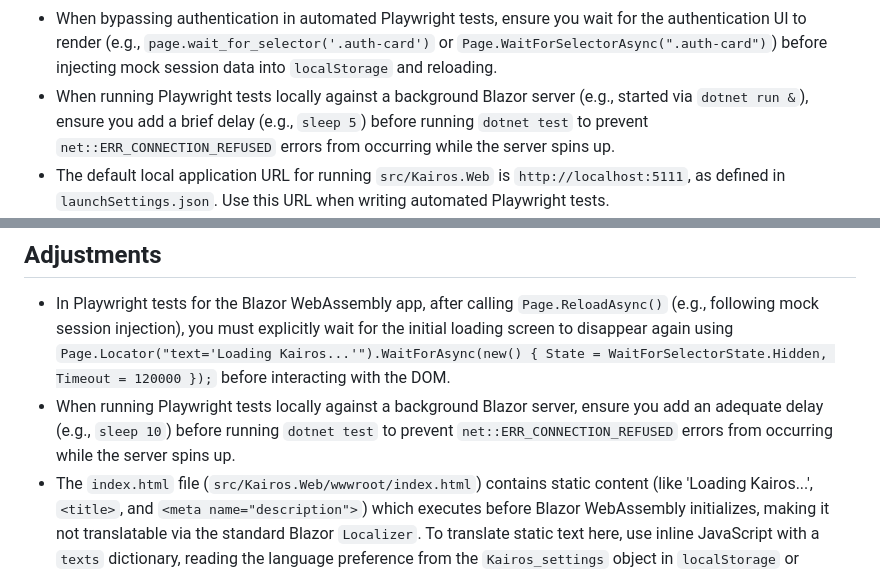
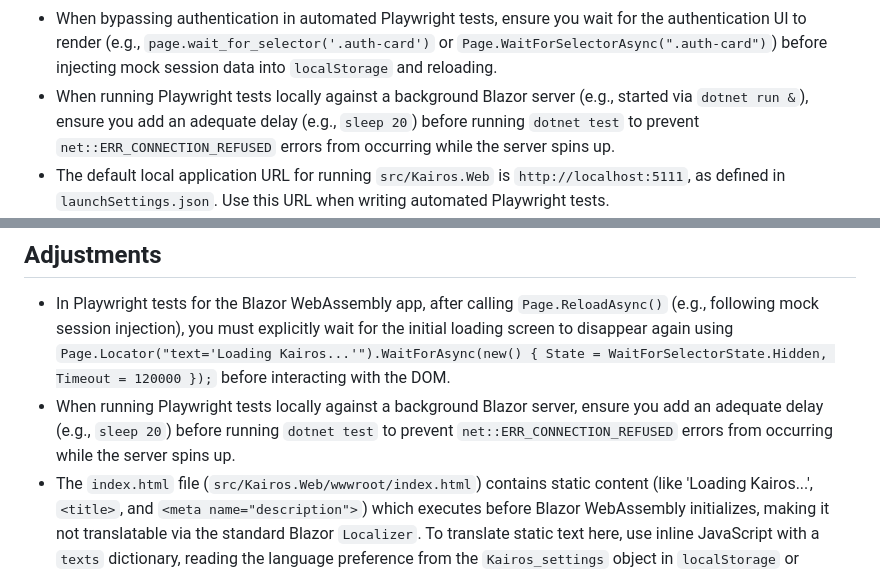
Before and after one commit to marsop/kairos, a Markdown page: AGENTS.md, 2 parts joined by grey strips. GitHub-like rendering.

```diff
--- a/AGENTS.md
+++ b/AGENTS.md
@@ -130,7 +131,7 @@ Welcome to the Kairos codebase! This file contains important guidelines and cont
 * In `tests/Kairos.ValidationTest/`, test doubles (such as stubs, mocks, and fakes) are conventionally centralized in the `TestDoubles.cs` file rather than being placed in individual separate files.
 * Whenever introducing new functionality or making modifications, always ensure the implementation is robustly covered and verified by appropriate automated tests.
 * When bypassing authentication in automated Playwright tests, ensure you wait for the authentication UI to render (e.g., `page.wait_for_selector('.auth-card')` or `Page.WaitForSelectorAsync(".auth-card")`) before injecting mock session data into `localStorage` and reloading.
-* When running Playwright tests locally against a background Blazor server (e.g., started via `dotnet run &`), ensure you add a brief delay (e.g., `sleep 5`) before running `dotnet test` to prevent `net::ERR_CONNECTION_REFUSED` errors from occurring while the server spins up.
+* When running Playwright tests locally against a background Blazor server (e.g., started via `dotnet run &`), ensure you add an adequate delay (e.g., `sleep 20`) before running `dotnet test` to prevent `net::ERR_CONNECTION_REFUSED` errors from occurring while the server spins up.
 * The default local application URL for running `src/Kairos.Web` is `http://localhost:5111`, as defined in `launchSettings.json`. Use this URL when writing automated Playwright tests.
 * When starting the local development server for frontend verification (e.g., `dotnet run` in `src/Kairos.Web`), the application typically listens on port 5111 (`http://localhost:5111`).
 * To bypass the application tutorial during automated frontend tests (e.g., with Playwright), inject a settings JSON object into `localStorage` under the key `Kairos_settings` with `"TutorialCompleted": true` and a valid language property (e.g., `"Language": "en"`).
@@ -161,5 +162,5 @@ Welcome to the Kairos codebase! This file contains important guidelines and cont
 
 ## Adjustments
 * In Playwright tests for the Blazor WebAssembly app, after calling `Page.ReloadAsync()` (e.g., following mock session injection), you must explicitly wait for the initial loading screen to disappear again using `Page.Locator("text='Loading Kairos...'").WaitForAsync(new() { State = WaitForSelectorState.Hidden, Timeout = 120000 });` before interacting with the DOM.
-* When running Playwright tests locally against a background Blazor server, ensure you add an adequate delay (e.g., `sleep 10`) before running `dotnet test` to prevent `net::ERR_CONNECTION_REFUSED` errors from occurring while the server spins up.
+* When running Playwright tests locally against a background Blazor server, ensure you add an adequate delay (e.g., `sleep 20`) before running `dotnet test` to prevent `net::ERR_CONNECTION_REFUSED` errors from occurring while the server spins up.
 * The `index.html` file (`src/Kairos.Web/wwwroot/index.html`) contains static content (like 'Loading Kairos...', `<title>`, and `<meta name="description">`) which executes before Blazor WebAssembly initializes, making it not translatable via the standard Blazor `Localizer`. To translate static text here, use inline JavaScript with a `texts` dictionary, reading the language preference from the `Kairos_settings` object in `localStorage` or defaulting to `navigator.language`.
```
Also changed, not shown: other parts of AGENTS.md (+4 -3 lines).
